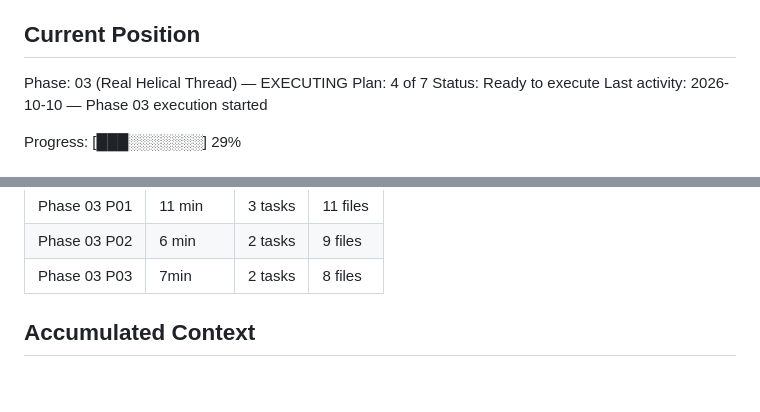
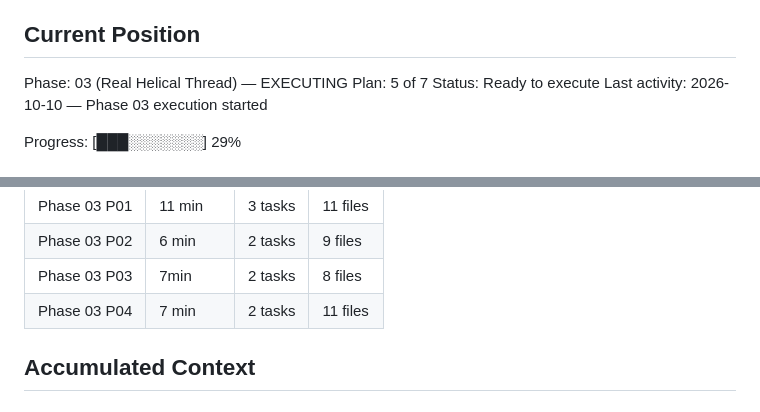
Before and after one commit to halfb00t/screw, a Markdown page: .planning/STATE.md, 2 parts joined by grey strips. Rendered like a GitHub page.

```diff
--- a/.planning/STATE.md
+++ b/.planning/STATE.md
@@ -28,7 +28,7 @@ See: .planning/PROJECT.md (updated 2026-10-09)
 ## Current Position
 
 Phase: 03 (Real Helical Thread) — EXECUTING
-Plan: 4 of 7
+Plan: 5 of 7
 Status: Ready to execute
 Last activity: 2026-10-10 — Phase 03 execution started
 
@@ -78,6 +78,7 @@ Progress: [███░░░░░░░] 29%
 | Phase 03 P01 | 11 min | 3 tasks | 11 files |
 | Phase 03 P02 | 6 min | 2 tasks | 9 files |
 | Phase 03 P03 | 7min | 2 tasks | 8 files |
+| Phase 03 P04 | 7 min | 2 tasks | 11 files |
 
 ## Accumulated Context
 
```
Also changed, not shown: other parts of .planning/STATE.md (+9 -6 lines), .planning/ROADMAP.md (+3 -3 lines).
